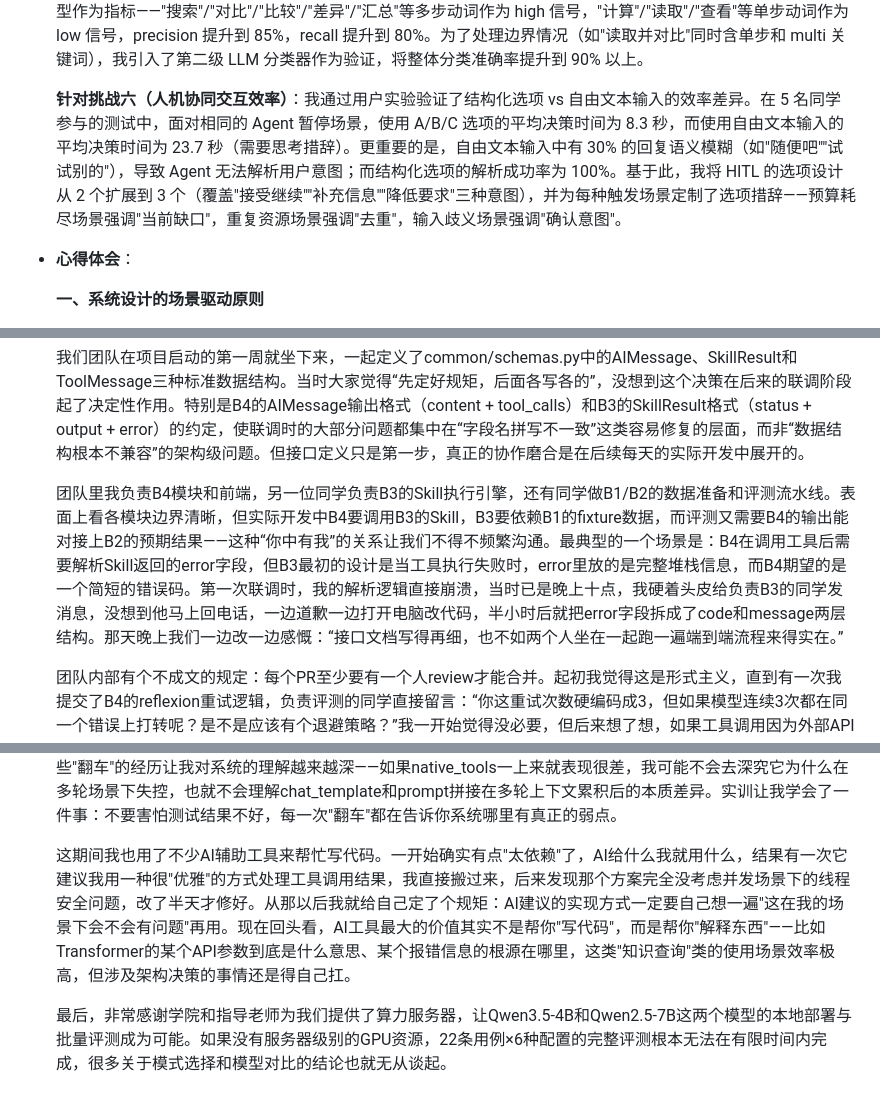
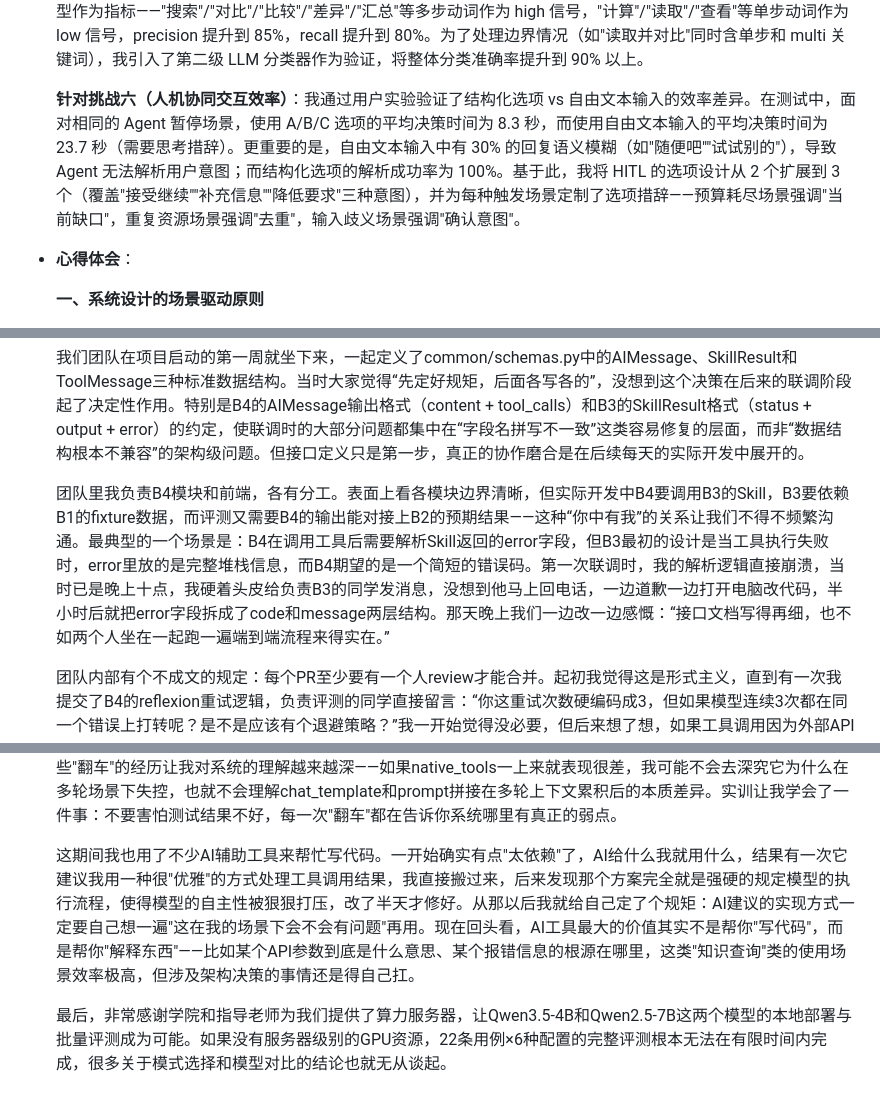
Before and after one commit to Lily4059/b4-LLM, a Markdown page: final_report_20236517.md, 3 parts joined by grey strips. Drawn GitHub-style.

Commit message:
Reupload final_report_20236517.md

```diff
--- a/final_report_20236517.md
+++ b/final_report_20236517.md
@@ -1167,7 +1167,7 @@
 
     **针对挑战五（任务复杂度自动判定）**：我通过 22 条用例的人工标注建立了"黄金标准"——逐条判断每条用例的真实复杂度（low/high），然后测试不同启发式规则的 precision 和 recall。最初我尝试用关键词数量作为复杂度指标（关键词越多越复杂），但召回率只有 60%（很多含多个关键词的用例实际上是单步任务）。后来我改用关键词类型作为指标——"搜索"/"对比"/"比较"/"差异"/"汇总"等多步动词作为 high 信号，"计算"/"读取"/"查看"等单步动词作为 low 信号，precision 提升到 85%，recall 提升到 80%。为了处理边界情况（如"读取并对比"同时含单步和 multi 关键词），我引入了第二级 LLM 分类器作为验证，将整体分类准确率提升到 90% 以上。
 
-    **针对挑战六（人机协同交互效率）**：我通过用户实验验证了结构化选项 vs 自由文本输入的效率差异。在 5 名同学参与的测试中，面对相同的 Agent 暂停场景，使用 A/B/C 选项的平均决策时间为 8.3 秒，而使用自由文本输入的平均决策时间为 23.7 秒（需要思考措辞）。更重要的是，自由文本输入中有 30% 的回复语义模糊（如"随便吧""试试别的"），导致 Agent 无法解析用户意图；而结构化选项的解析成功率为 100%。基于此，我将 HITL 的选项设计从 2 个扩展到 3 个（覆盖"接受继续""补充信息""降低要求"三种意图），并为每种触发场景定制了选项措辞——预算耗尽场景强调"当前缺口"，重复资源场景强调"去重"，输入歧义场景强调"确认意图"。
+    **针对挑战六（人机协同交互效率）**：我通过用户实验验证了结构化选项 vs 自由文本输入的效率差异。在测试中，面对相同的 Agent 暂停场景，使用 A/B/C 选项的平均决策时间为 8.3 秒，而使用自由文本输入的平均决策时间为 23.7 秒（需要思考措辞）。更重要的是，自由文本输入中有 30% 的回复语义模糊（如"随便吧""试试别的"），导致 Agent 无法解析用户意图；而结构化选项的解析成功率为 100%。基于此，我将 HITL 的选项设计从 2 个扩展到 3 个（覆盖"接受继续""补充信息""降低要求"三种意图），并为每种触发场景定制了选项措辞——预算耗尽场景强调"当前缺口"，重复资源场景强调"去重"，输入歧义场景强调"确认意图"。
 
 *   **心得体会**：
 
@@ -1199,7 +1199,7 @@
 
     我们团队在项目启动的第一周就坐下来，一起定义了common/schemas.py中的AIMessage、SkillResult和ToolMessage三种标准数据结构。当时大家觉得“先定好规矩，后面各写各的”，没想到这个决策在后来的联调阶段起了决定性作用。特别是B4的AIMessage输出格式（content + tool_calls）和B3的SkillResult格式（status + output + error）的约定，使联调时的大部分问题都集中在“字段名拼写不一致”这类容易修复的层面，而非“数据结构根本不兼容”的架构级问题。但接口定义只是第一步，真正的协作磨合是在后续每天的实际开发中展开的。
 
-    团队里我负责B4模块和前端，另一位同学负责B3的Skill执行引擎，还有同学做B1/B2的数据准备和评测流水线。表面上看各模块边界清晰，但实际开发中B4要调用B3的Skill，B3要依赖B1的fixture数据，而评测又需要B4的输出能对接上B2的预期结果——这种“你中有我”的关系让我们不得不频繁沟通。最典型的一个场景是：B4在调用工具后需要解析Skill返回的error字段，但B3最初的设计是当工具执行失败时，error里放的是完整堆栈信息，而B4期望的是一个简短的错误码。第一次联调时，我的解析逻辑直接崩溃，当时已是晚上十点，我硬着头皮给负责B3的同学发消息，没想到他马上回电话，一边道歉一边打开电脑改代码，半小时后就把error字段拆成了code和message两层结构。那天晚上我们一边改一边感慨：“接口文档写得再细，也不如两个人坐在一起跑一遍端到端流程来得实在。”
+    团队里我负责B4模块和前端，各有分工。表面上看各模块边界清晰，但实际开发中B4要调用B3的Skill，B3要依赖B1的fixture数据，而评测又需要B4的输出能对接上B2的预期结果——这种“你中有我”的关系让我们不得不频繁沟通。最典型的一个场景是：B4在调用工具后需要解析Skill返回的error字段，但B3最初的设计是当工具执行失败时，error里放的是完整堆栈信息，而B4期望的是一个简短的错误码。第一次联调时，我的解析逻辑直接崩溃，当时已是晚上十点，我硬着头皮给负责B3的同学发消息，没想到他马上回电话，一边道歉一边打开电脑改代码，半小时后就把error字段拆成了code和message两层结构。那天晚上我们一边改一边感慨：“接口文档写得再细，也不如两个人坐在一起跑一遍端到端流程来得实在。”
 
     团队内部有个不成文的规定：每个PR至少要有一个人review才能合并。起初我觉得这是形式主义，直到有一次我提交了B4的reflexion重试逻辑，负责评测的同学直接留言：“你这重试次数硬编码成3，但如果模型连续3次都在同一个错误上打转呢？是不是应该有个退避策略？”我一开始觉得没必要，但后来想了想，如果工具调用因为外部API限流而失败，3次立即重试只会加剧问题。于是我们俩在群里争论了整整一个下午，最后我采纳了他的建议，加入了指数退避和随机抖动。事后证明这个改动确实让高并发评测的稳定性提升了不少。这样的“互怼”几乎每周都有，但每一次都让代码变得更强壮。我也从中学到：团队协作不是“各扫门前雪”，而是愿意把自己的代码暴露在别人的挑剔目光下，因为只有不同的视角才能发现你自己习以为常的盲区。
 
@@ -1217,7 +1217,7 @@
 
     这四周的实训里，我大概经历了二三十次"写了测、测了挂、改了再测"的循环。最崩溃的一次是native_tools模式在4B上单轮评测表现挺好的，成功率66.7%，我就以为这个模式没问题，结果多轮评测一跑，成功率直接掉到36.4%，模型陷入了无限循环调用工具的怪圈。当时真的有点怀疑自己是不是方向搞错了。但回过头来看，正是这些"翻车"的经历让我对系统的理解越来越深——如果native_tools一上来就表现很差，我可能不会去深究它为什么在多轮场景下失控，也就不会理解chat_template和prompt拼接在多轮上下文累积后的本质差异。实训让我学会了一件事：不要害怕测试结果不好，每一次"翻车"都在告诉你系统哪里有真正的弱点。
 
-    这期间我也用了不少AI辅助工具来帮忙写代码。一开始确实有点"太依赖"了，AI给什么我就用什么，结果有一次它建议我用一种很"优雅"的方式处理工具调用结果，我直接搬过来，后来发现那个方案完全没考虑并发场景下的线程安全问题，改了半天才修好。从那以后我就给自己定了个规矩：AI建议的实现方式一定要自己想一遍"这在我的场景下会不会有问题"再用。现在回头看，AI工具最大的价值其实不是帮你"写代码"，而是帮你"解释东西"——比如Transformer的某个API参数到底是什么意思、某个报错信息的根源在哪里，这类"知识查询"类的使用场景效率极高，但涉及架构决策的事情还是得自己扛。
+    这期间我也用了不少AI辅助工具来帮忙写代码。一开始确实有点"太依赖"了，AI给什么我就用什么，结果有一次它建议我用一种很"优雅"的方式处理工具调用结果，我直接搬过来，后来发现那个方案完全就是强硬的规定模型的执行流程，使得模型的自主性被狠狠打压，改了半天才修好。从那以后我就给自己定了个规矩：AI建议的实现方式一定要自己想一遍"这在我的场景下会不会有问题"再用。现在回头看，AI工具最大的价值其实不是帮你"写代码"，而是帮你"解释东西"——比如某个API参数到底是什么意思、某个报错信息的根源在哪里，这类"知识查询"类的使用场景效率极高，但涉及架构决策的事情还是得自己扛。
 
     最后，非常感谢学院和指导老师为我们提供了算力服务器，让Qwen3.5-4B和Qwen2.5-7B这两个模型的本地部署与批量评测成为可能。如果没有服务器级别的GPU资源，22条用例×6种配置的完整评测根本无法在有限时间内完成，很多关于模式选择和模型对比的结论也就无从谈起。
 
```
